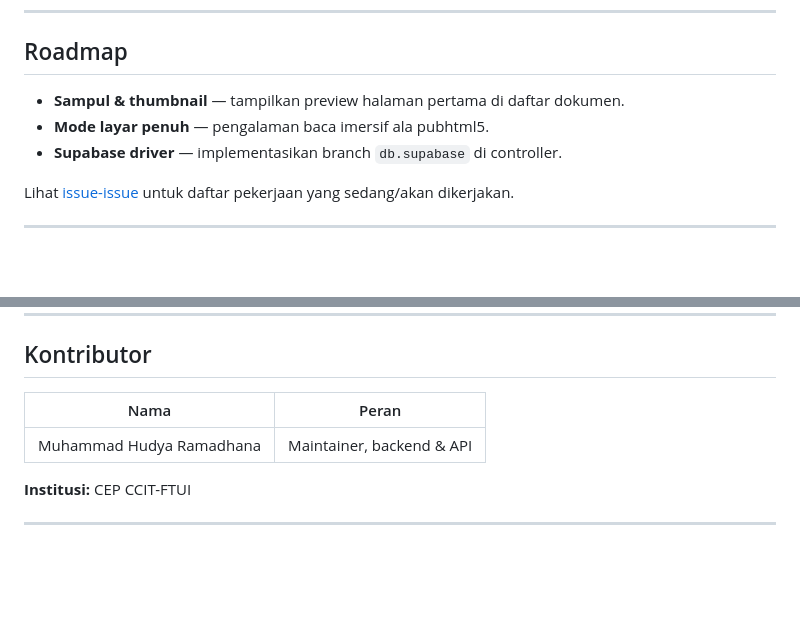
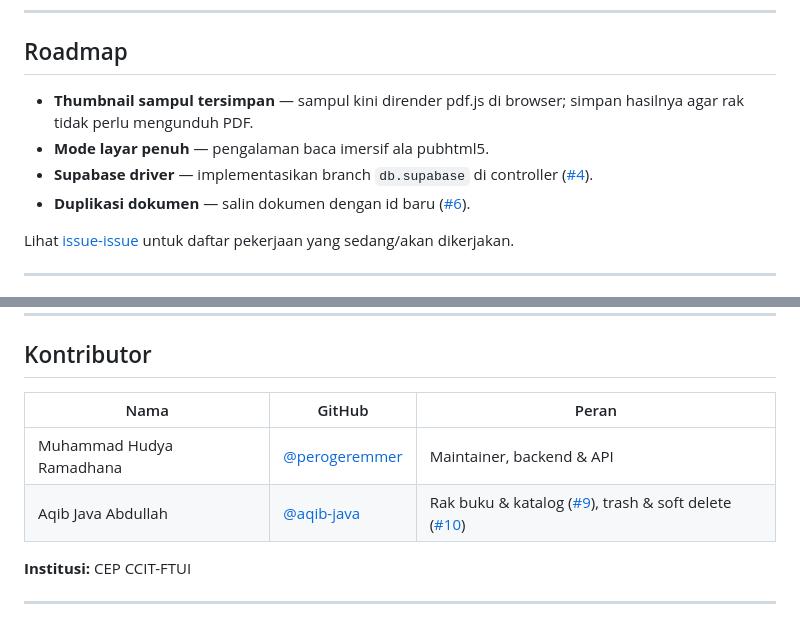
Before and after one commit to ccit-venture/dider, a Markdown page: README.md, 2 parts joined by grey strips. GitHub-like rendering; blank space fills up the shorter version.

```diff
--- a/README.md
+++ b/README.md
@@ -157,9 +162,10 @@ Catatan: route saat ini **sqlite-first**. Saat pindah Supabase, tambahkan branch
 
 ## Roadmap
 
-- **Sampul & thumbnail** — tampilkan preview halaman pertama di daftar dokumen.
+- **Thumbnail sampul tersimpan** — sampul kini dirender pdf.js di browser; simpan hasilnya agar rak tidak perlu mengunduh PDF.
 - **Mode layar penuh** — pengalaman baca imersif ala pubhtml5.
-- **Supabase driver** — implementasikan branch `db.supabase` di controller.
+- **Supabase driver** — implementasikan branch `db.supabase` di controller ([#4](https://github.com/ccit-venture/dider/issues/4)).
+- **Duplikasi dokumen** — salin dokumen dengan id baru ([#6](https://github.com/ccit-venture/dider/issues/6)).
 
 Lihat [issue-issue](https://github.com/ccit-venture/dider/issues) untuk daftar
 pekerjaan yang sedang/akan dikerjakan.
@@ -186,9 +192,10 @@ keamanan, jangan buka issue publik — lihat [SECURITY.md](SECURITY.md).
 
 ## Kontributor
 
-| Nama | Peran |
-|------|-------|
-| Muhammad Hudya Ramadhana | Maintainer, backend & API |
+| Nama | GitHub | Peran |
+|------|--------|-------|
+| Muhammad Hudya Ramadhana | [@perogeremmer](https://github.com/perogeremmer) | Maintainer, backend & API |
+| Aqib Java Abdullah | [@aqib-java](https://github.com/aqib-java) | Rak buku & katalog ([#9](https://github.com/ccit-venture/dider/pull/9)), trash & soft delete ([#10](https://github.com/ccit-venture/dider/pull/10)) |
 
 **Institusi:** CEP CCIT-FTUI
 
```
Also changed, not shown: other parts of README.md (+15 -10 lines).
